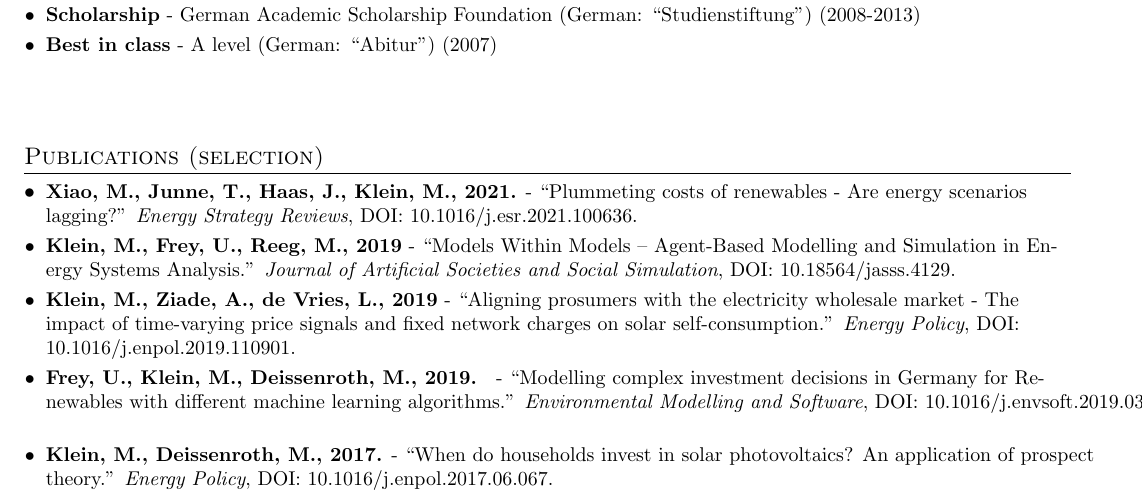
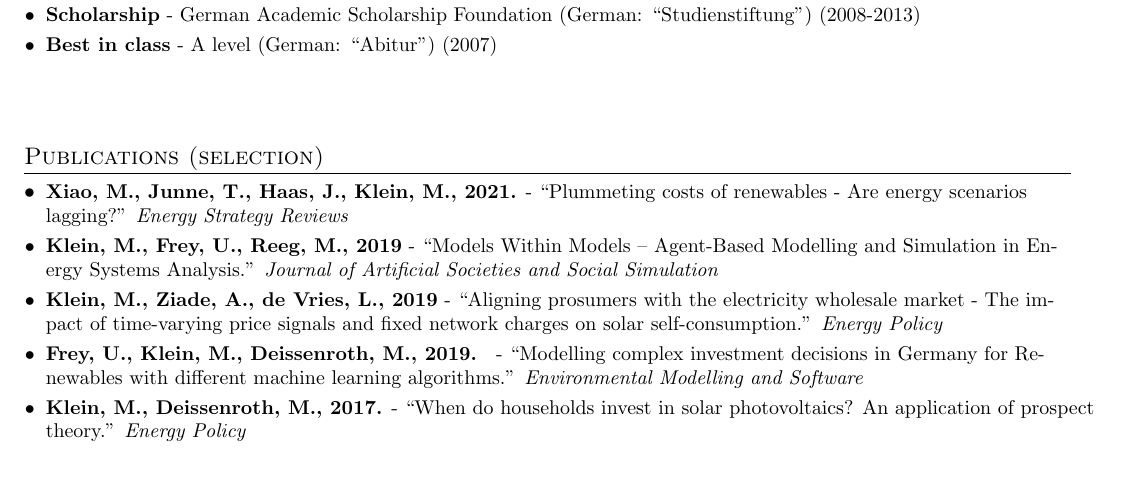
Before and after one commit to 0-k/cv, a LaTeX CV (cv.tex): part of page 2 of 2, cut so that both start at the same text, the shorter picture padded with empty space. Compiled offline with pdfLaTeX.

Commit message:
Update cv.tex

```diff
--- a/cv.tex
+++ b/cv.tex
@@ -271,24 +271,25 @@
   \resumeSubHeadingListStart
     \resumeSubItem
       {Xiao, M., Junne, T., Haas, J., Klein, M., 2021.}
-      {``Plummeting costs of renewables - Are energy scenarios lagging?'' \textit{Energy Strategy Reviews}, DOI: 10.1016/j.esr.2021.100636.}
+      {``Plummeting costs of renewables - Are energy scenarios lagging?'' \textit{Energy Strategy Reviews}}
 
     \resumeSubItem
       {Klein, M., Frey, U., Reeg, M., 2019}
-      {``Models Within Models -- Agent-Based Modelling and Simulation in Energy Systems Analysis.'' \textit{Journal of Artificial Societies and Social Simulation}, DOI: 10.18564/jasss.4129.}
+      {``Models Within Models -- Agent-Based Modelling and Simulation in Energy Systems Analysis.'' \textit{Journal of Artificial Societies and Social Simulation}}
 
     \resumeSubItem
       {Klein, M., Ziade, A., de Vries, L., 2019}
-      {``Aligning prosumers with the electricity wholesale market - The impact of time-varying price signals and fixed network charges on solar self-consumption.'' \textit{Energy Policy}, DOI: 10.1016/j.enpol.2019.110901.}
+      {``Aligning prosumers with the electricity wholesale market - The impact of time-varying price signals and fixed network charges on solar self-consumption.'' \textit{Energy Policy}}
 
     \resumeSubItem
       {Frey, U., Klein, M., Deissenroth, M., 2019. }
-      {``Modelling complex investment decisions in Germany for Renewables with different machine learning algorithms.'' \textit{Environmental Modelling and Software}, DOI: 10.1016/j.envsoft.2019.03.006.}
+      {``Modelling complex investment decisions in Germany for Renewables with different machine learning algorithms.'' \textit{Environmental Modelling and Software}}
 
     \resumeSubItem
       {Klein, M., Deissenroth, M., 2017.}
-      {``When do households invest in solar photovoltaics? An application of prospect theory.'' \textit{Energy Policy}, DOI: 10.1016/j.enpol.2017.06.067.}
-  \resumeSubHeadingListEnd
+      {``When do households invest in solar photovoltaics? An application of prospect theory.'' \textit{Energy Policy}}
+
+\resumeSubHeadingListEnd
 \bigskip
 
 
```
